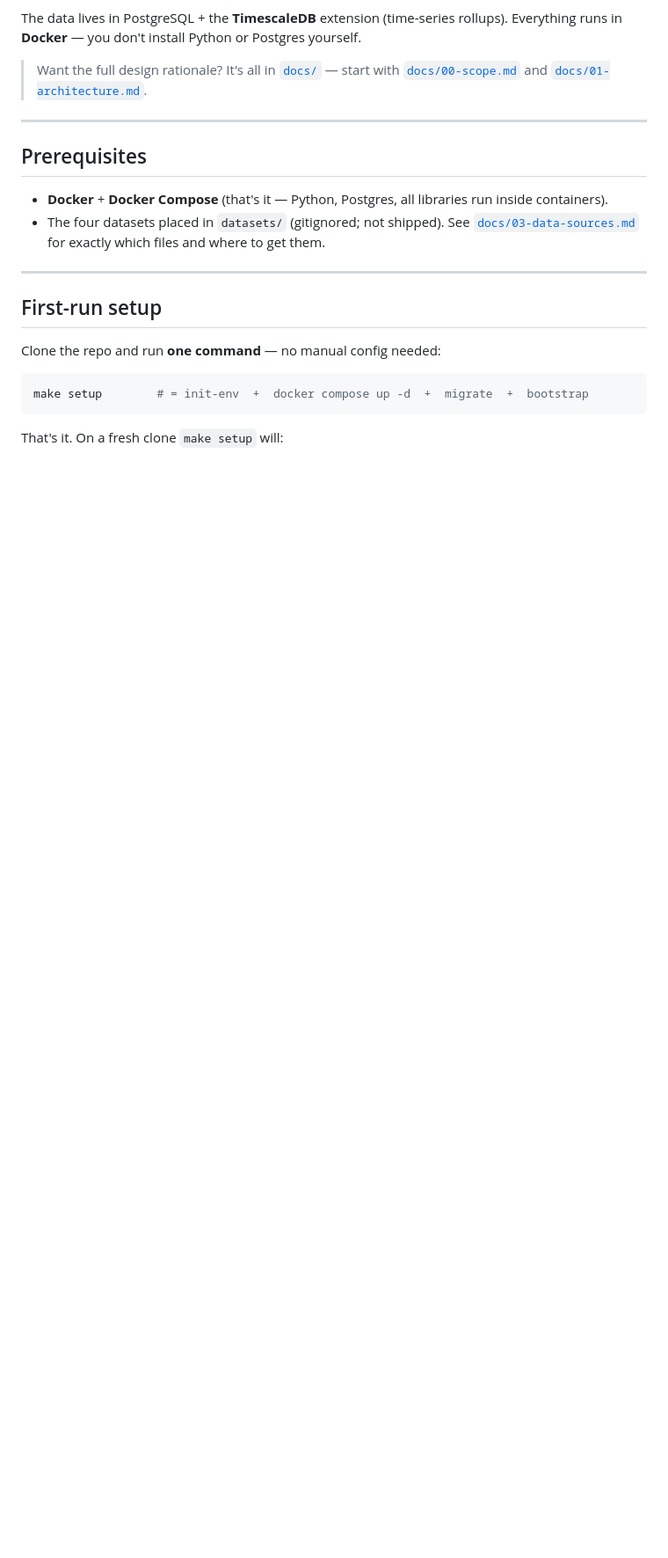
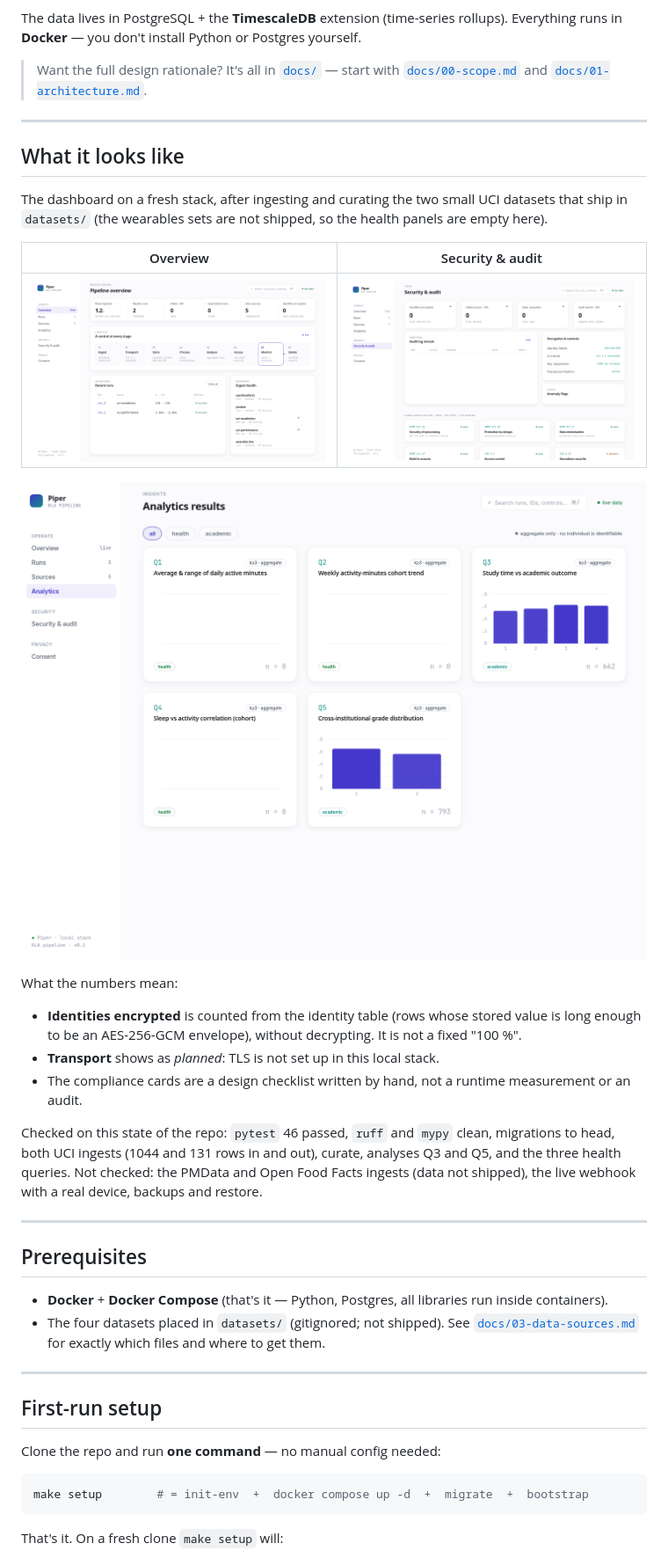
Before and after one commit to DevCrazyCube/piper, a Markdown page: README.md, the part around the change. Shown at 88% size. Drawn GitHub-style; pictures changed too: docs/screenshots/analytics.png (added), docs/screenshots/overview.png (added), docs/screenshots/security.png (added); blank space fills up the shorter version.

```diff
--- a/README.md
+++ b/README.md
@@ -37,6 +37,31 @@ in **Docker** — you don't install Python or Postgres yourself.
 
 > Want the full design rationale? It's all in [`docs/`](docs/) — start with
 > [`docs/00-scope.md`](docs/00-scope.md) and [`docs/01-architecture.md`](docs/01-architecture.md).
+
+---
+
+## What it looks like
+
+The dashboard on a fresh stack, after ingesting and curating the two small UCI datasets that ship
+in `datasets/` (the wearables sets are not shipped, so the health panels are empty here).
+
+| Overview | Security & audit |
+| --- | --- |
+| ![Pipeline overview: rows ingested, runs, the eight lifecycle stages, recent runs, ingest health](docs/screenshots/overview.png) | ![Security and audit: identities encrypted, failed access, anomalies, controls, compliance posture](docs/screenshots/security.png) |
+
+![Analytics: aggregate-only results, the two academic questions filled from the UCI data](docs/screenshots/analytics.png)
+
+What the numbers mean:
+
+- **Identities encrypted** is counted from the identity table (rows whose stored value is long
+  enough to be an AES-256-GCM envelope), without decrypting. It is not a fixed "100 %".
+- **Transport** shows as *planned*: TLS is not set up in this local stack.
+- The compliance cards are a design checklist written by hand, not a runtime measurement or an audit.
+
+Checked on this state of the repo: `pytest` 46 passed, `ruff` and `mypy` clean, migrations to
+head, both UCI ingests (1044 and 131 rows in and out), curate, analyses Q3 and Q5, and the three
+health queries. Not checked: the PMData and Open Food Facts ingests (data not shipped), the live
+webhook with a real device, backups and restore.
 
 ---
 
```
Also changed, not shown: 6 other files.
